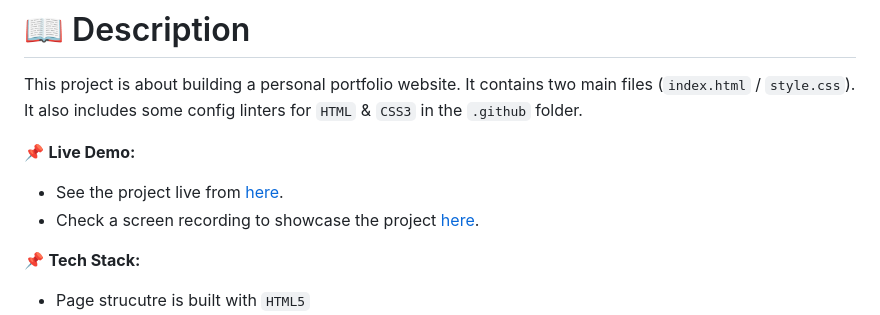
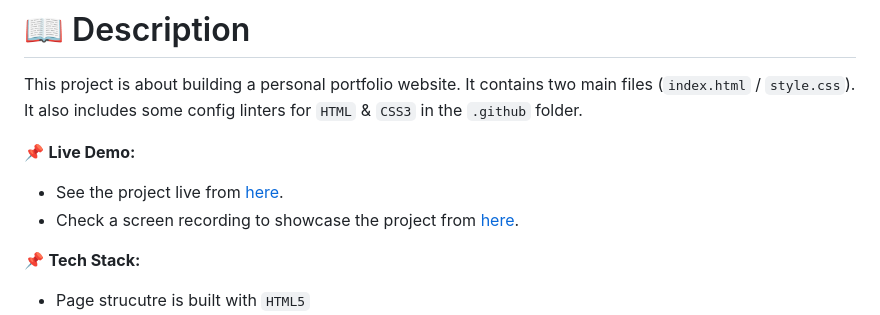
Before and after one commit to mahammad-mostafa/personal-portfolio, a Markdown page: README.md, the part around the change. Rendered like a GitHub page.

Commit message:
Fixed a typo in live demo section

```diff
--- a/README.md
+++ b/README.md
@@ -32,7 +32,7 @@ It also includes some config linters for `HTML` & `CSS3` in the `.github` folder
 
 📌 **Live Demo:**
 - See the project live from [here](https://mahammad-mostafa.github.io/personal-portfolio-site).
-- Check a screen recording to showcase the project [here](https://www.loom.com/share/88c81920af414ed990ed921229723289?sid=0fbd0b34-c04f-4c6b-9923-e7802dd173e0).
+- Check a screen recording to showcase the project from [here](https://www.loom.com/share/88c81920af414ed990ed921229723289?sid=0fbd0b34-c04f-4c6b-9923-e7802dd173e0).
 
 📌 **Tech Stack:**
 - Page strucutre is built with `HTML5`
```
